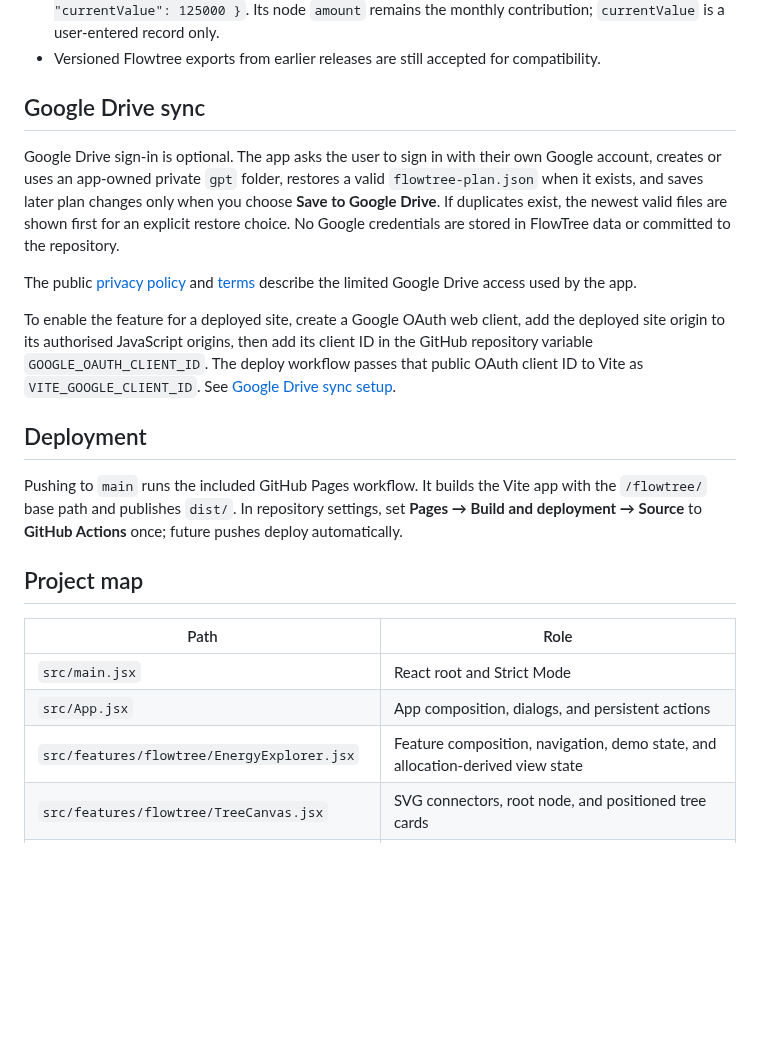
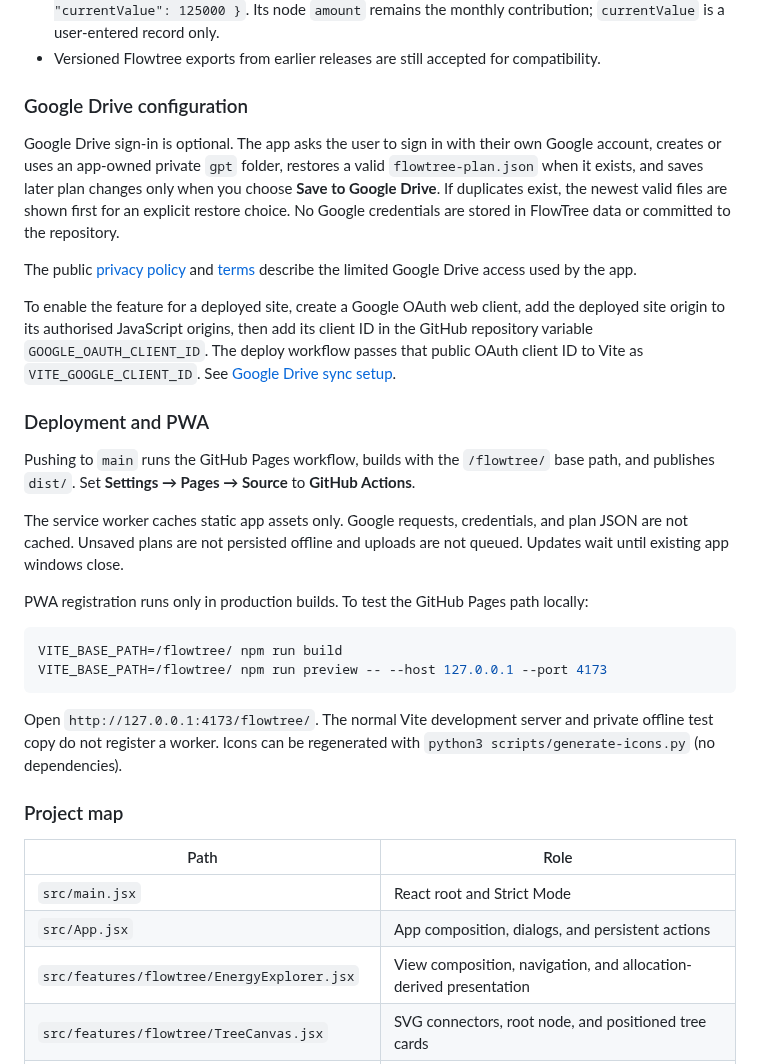
Before and after one commit to Resolver20/flowtree, a Markdown page: README.md, the part around one of its changes. Rendered like a GitHub page; folded sections open; blank space fills up the shorter version.

````diff
--- a/README.md
+++ b/README.md
@@ -140,7 +159,10 @@ Authoring rules:
 - An investment can include optional metadata: `"investment": { "type": "Mutual fund", "currentValue": 125000 }`. Its node `amount` remains the monthly contribution; `currentValue` is a user-entered record only.
 - Versioned Flowtree exports from earlier releases are still accepted for compatibility.
 
-## Google Drive sync
+</details>
+
+### Google Drive configuration
+
 
 Google Drive sign-in is optional. The app asks the user to sign in with their own Google account, creates or uses an app-owned private `gpt` folder, restores a valid `flowtree-plan.json` when it exists, and saves later plan changes only when you choose **Save to Google Drive**. If duplicates exist, the newest valid files are shown first for an explicit restore choice. No Google credentials are stored in FlowTree data or committed to the repository.
 
@@ -148,17 +170,28 @@ The public [privacy policy](./public/privacy.html) and [terms](./public/terms.ht
 
 To enable the feature for a deployed site, create a Google OAuth web client, add the deployed site origin to its authorised JavaScript origins, then add its client ID in the GitHub repository variable `GOOGLE_OAUTH_CLIENT_ID`. The deploy workflow passes that public OAuth client ID to Vite as `VITE_GOOGLE_CLIENT_ID`. See [Google Drive sync setup](./docs/GOOGLE_DRIVE_SYNC.md).
 
-## Deployment
+### Deployment and PWA
 
-Pushing to `main` runs the included GitHub Pages workflow. It builds the Vite app with the `/flowtree/` base path and publishes `dist/`. In repository settings, set **Pages → Build and deployment → Source** to **GitHub Actions** once; future pushes deploy automatically.
+Pushing to `main` runs the GitHub Pages workflow, builds with the `/flowtree/` base path, and publishes `dist/`. Set **Settings → Pages → Source** to **GitHub Actions**.
 
-## Project map
+The service worker caches static app assets only. Google requests, credentials, and plan JSON are not cached. Unsaved plans are not persisted offline and uploads are not queued. Updates wait until existing app windows close.
+
+PWA registration runs only in production builds. To test the GitHub Pages path locally:
+
+```sh
+VITE_BASE_PATH=/flowtree/ npm run build
+VITE_BASE_PATH=/flowtree/ npm run preview -- --host 127.0.0.1 --port 4173
+```
+
+Open `http://127.0.0.1:4173/flowtree/`. The normal Vite development server and private offline test copy do not register a worker. Icons can be regenerated with `python3 scripts/generate-icons.py` (no dependencies).
+### Project map
+
 
 | Path | Role |
 | --- | --- |
 | `src/main.jsx` | React root and Strict Mode |
 | `src/App.jsx` | App composition, dialogs, and persistent actions |
-| `src/features/flowtree/EnergyExplorer.jsx` | Feature composition, navigation, demo state, and allocation-derived view state |
+| `src/features/flowtree/EnergyExplorer.jsx` | View composition, navigation, and allocation-derived presentation |
 | `src/features/flowtree/TreeCanvas.jsx` | SVG connectors, root node, and positioned tree cards |
 | `src/features/flowtree/treeLayout.js` | Pure column, subtree-band, and connector layout calculation |
 | `src/features/flowtree/PlanDialog.jsx` | Income, buffer, node-editing, and child-creation dialogs |
````
Also changed, not shown: other parts of README.md (+69 -73 lines), docs/images/home.png (added), docs/images/loans.png (added).
